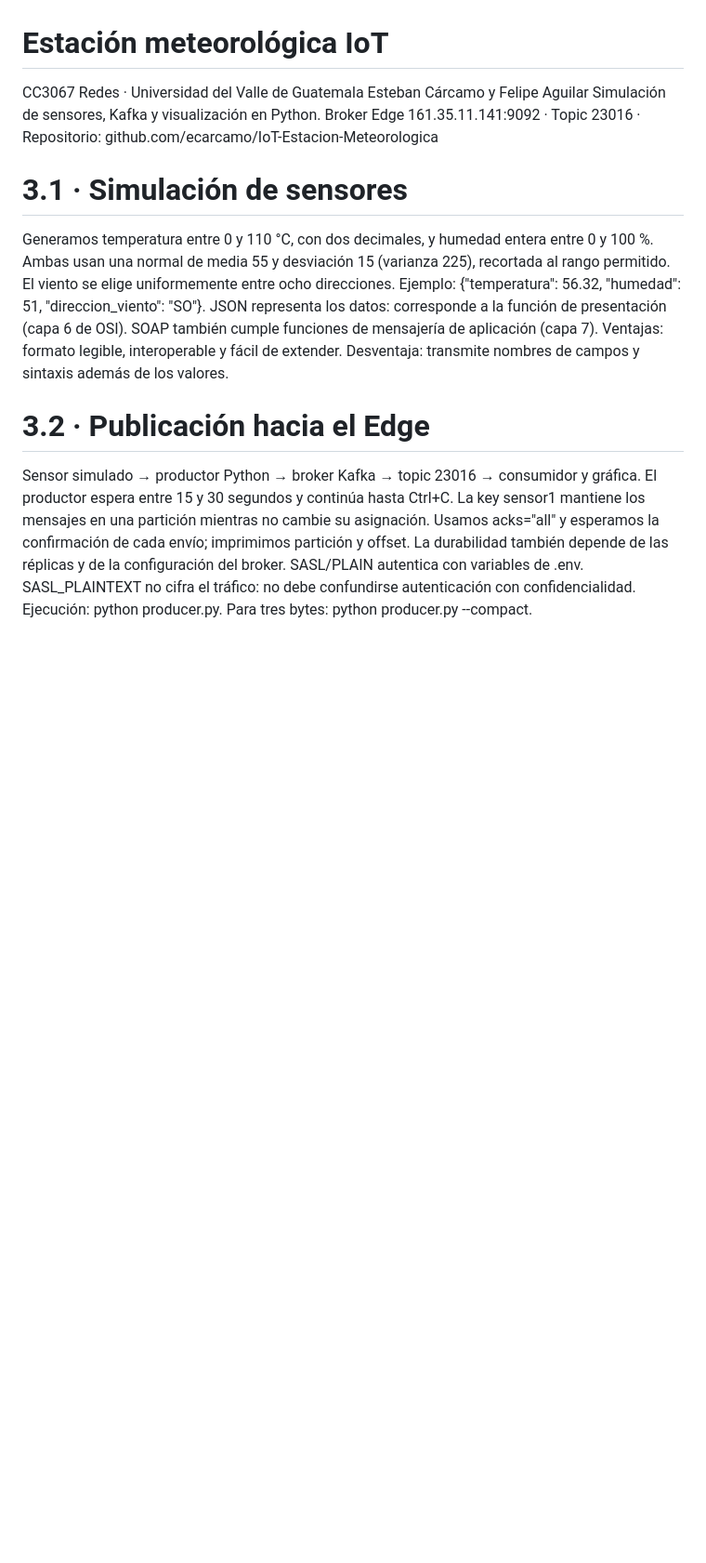
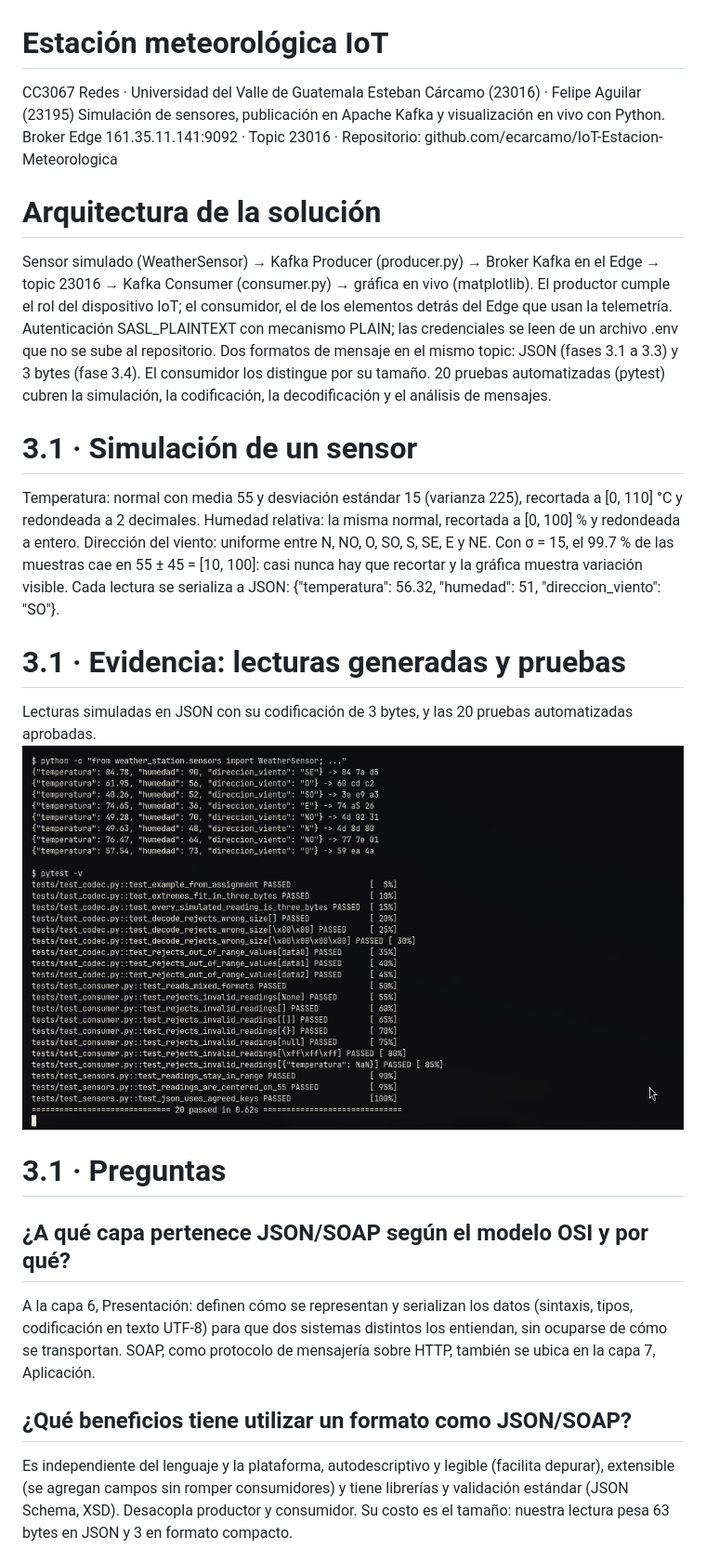
Before and after one commit to ecarcamo/IoT-Estacion-Meteorologica, a Markdown page: docs/presentation.md, the part around one of its changes. Shown at 93% size. Rendered like a GitHub page; pictures changed too: docs/screenshots/sensors-and-tests.png (added); blank space fills up the shorter version.

```diff
--- a/docs/presentation.md
+++ b/docs/presentation.md
@@ -1,19 +1,30 @@
 # Estación meteorológica IoT
 CC3067 Redes · Universidad del Valle de Guatemala
-Esteban Cárcamo y Felipe Aguilar
-Simulación de sensores, Kafka y visualización en Python.
+Esteban Cárcamo (23016) · Felipe Aguilar (23195)
+Simulación de sensores, publicación en Apache Kafka y visualización en vivo con Python.
 Broker Edge 161.35.11.141:9092 · Topic 23016 · Repositorio: github.com/ecarcamo/IoT-Estacion-Meteorologica
 
-# 3.1 · Simulación de sensores
-Generamos temperatura entre 0 y 110 °C, con dos decimales, y humedad entera entre 0 y 100 %.
-Ambas usan una normal de media 55 y desviación 15 (varianza 225), recortada al rango permitido. El viento se elige uniformemente entre ocho direcciones.
-Ejemplo: {"temperatura": 56.32, "humedad": 51, "direccion_viento": "SO"}.
-JSON representa los datos: corresponde a la función de presentación (capa 6 de OSI). SOAP también cumple funciones de mensajería de aplicación (capa 7).
-Ventajas: formato legible, interoperable y fácil de extender. Desventaja: transmite nombres de campos y sintaxis además de los valores.
+# Arquitectura de la solución
+Sensor simulado (WeatherSensor) → Kafka Producer (producer.py) → Broker Kafka en el Edge → topic 23016 → Kafka Consumer (consumer.py) → gráfica en vivo (matplotlib).
+El productor cumple el rol del dispositivo IoT; el consumidor, el de los elementos detrás del Edge que usan la telemetría.
+Autenticación SASL_PLAINTEXT con mecanismo PLAIN; las credenciales se leen de un archivo .env que no se sube al repositorio.
+Dos formatos de mensaje en el mismo topic: JSON (fases 3.1 a 3.3) y 3 bytes (fase 3.4). El consumidor los distingue por su tamaño.
+20 pruebas automatizadas (pytest) cubren la simulación, la codificación, la decodificación y el análisis de mensajes.
 
-# 3.2 · Publicación hacia el Edge
-Sensor simulado → productor Python → broker Kafka → topic 23016 → consumidor y gráfica.
-El productor espera entre 15 y 30 segundos y continúa hasta Ctrl+C. La key sensor1 mantiene los mensajes en una partición mientras no cambie su asignación.
-Usamos acks="all" y esperamos la confirmación de cada envío; imprimimos partición y offset. La durabilidad también depende de las réplicas y de la configuración del broker.
-SASL/PLAIN autentica con variables de .env. SASL_PLAINTEXT no cifra el tráfico: no debe confundirse autenticación con confidencialidad.
-Ejecución: python producer.py. Para tres bytes: python producer.py --compact.
+# 3.1 · Simulación de un sensor
+Temperatura: normal con media 55 y desviación estándar 15 (varianza 225), recortada a [0, 110] °C y redondeada a 2 decimales.
+Humedad relativa: la misma normal, recortada a [0, 100] % y redondeada a entero.
+Dirección del viento: uniforme entre N, NO, O, SO, S, SE, E y NE.
+Con σ = 15, el 99.7 % de las muestras cae en 55 ± 45 = [10, 100]: casi nunca hay que recortar y la gráfica muestra variación visible.
+Cada lectura se serializa a JSON: {"temperatura": 56.32, "humedad": 51, "direccion_viento": "SO"}.
+
+# 3.1 · Evidencia: lecturas generadas y pruebas
+Lecturas simuladas en JSON con su codificación de 3 bytes, y las 20 pruebas automatizadas aprobadas.
+![Lecturas generadas y pruebas](screenshots/sensors-and-tests.png)
+
+# 3.1 · Preguntas
+## ¿A qué capa pertenece JSON/SOAP según el modelo OSI y por qué?
+A la capa 6, Presentación: definen cómo se representan y serializan los datos (sintaxis, tipos, codificación en texto UTF-8) para que dos sistemas distintos los entiendan, sin ocuparse de cómo se transportan. SOAP, como protocolo de mensajería sobre HTTP, también se ubica en la capa 7, Aplicación.
+## ¿Qué beneficios tiene utilizar un formato como JSON/SOAP?
+Es independiente del lenguaje y la plataforma, autodescriptivo y legible (facilita depurar), extensible (se agregan campos sin romper consumidores) y tiene librerías y validación estándar (JSON Schema, XSD). Desacopla productor y consumidor. Su costo es el tamaño: nuestra lectura pesa 63 bytes en JSON y 3 en formato compacto.
+
```
Also changed, not shown: other parts of docs/presentation.md (+57 -34 lines), docs/screenshots/README.md (+1 -0 lines), docs/screenshots/live-producer-terminal.png, 2 other files.
